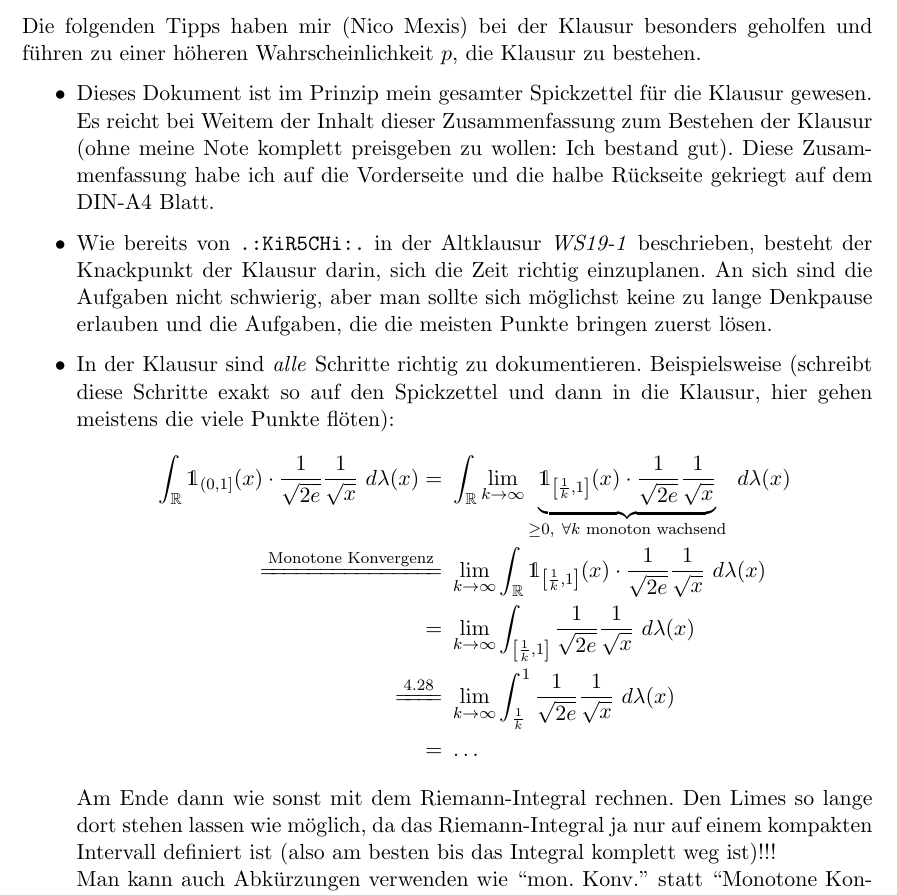
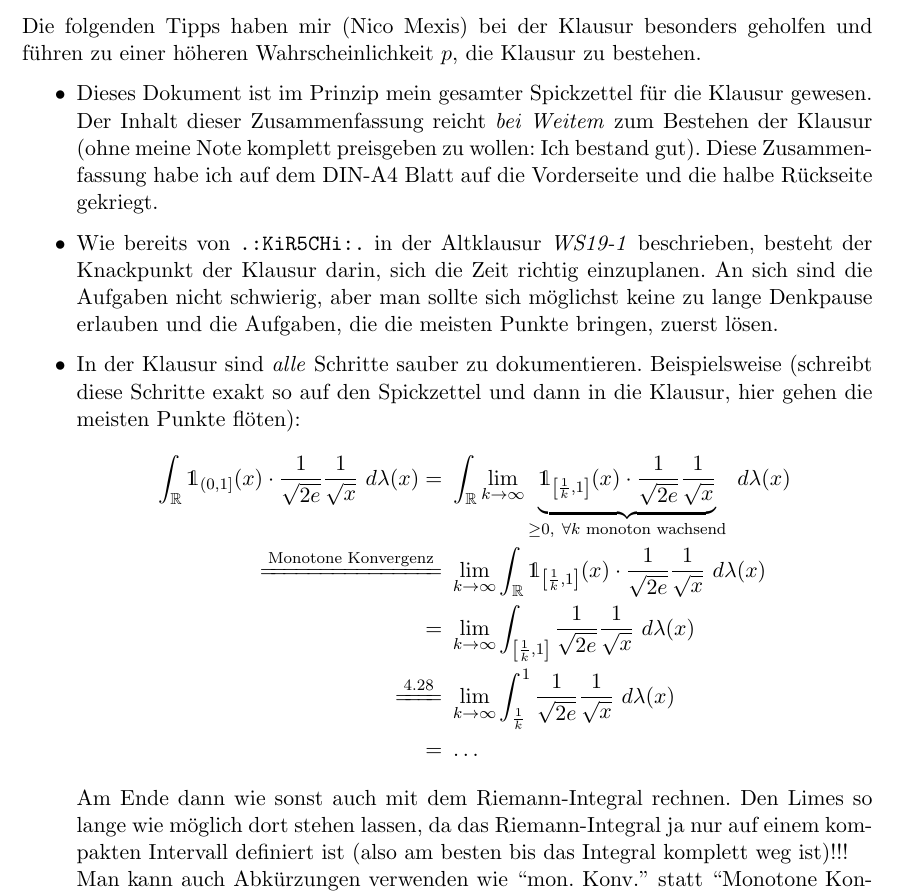
Before and after one commit to ThexXTURBOXx/stochastik, a LaTeX document (stochastik_zusammenfassung.tex, which reads sections/07-appendix.tex): part of page 20 of 20, cut so that both start at the same text. Compiled offline with pdfLaTeX.

Commit message:
Fixed some grammar

```diff
--- a/sections/07-appendix.tex
+++ b/sections/07-appendix.tex
@@ -143,11 +143,11 @@ Im Folgenden sei $X_1,X_2,\ldots$ eine Folge von i.i.d. Zufallsvariablen mit $X_
 Die folgenden Tipps haben mir (Nico Mexis) bei der Klausur besonders geholfen und führen zu einer höheren Wahrscheinlichkeit $p$, die Klausur zu bestehen.
 
 \begin{itemize}
-	\item Dieses Dokument ist im Prinzip mein gesamter Spickzettel für die Klausur gewesen. Es reicht bei Weitem der Inhalt dieser Zusammenfassung zum Bestehen der Klausur (ohne meine Note komplett preisgeben zu wollen: Ich bestand gut). Diese Zusammenfassung habe ich auf die Vorderseite und die halbe Rückseite gekriegt auf dem DIN-A4 Blatt.
+	\item Dieses Dokument ist im Prinzip mein gesamter Spickzettel für die Klausur gewesen. Der Inhalt dieser Zusammenfassung reicht \emph{bei Weitem} zum Bestehen der Klausur (ohne meine Note komplett preisgeben zu wollen: Ich bestand gut). Diese Zusammenfassung habe ich auf dem DIN-A4 Blatt auf die Vorderseite und die halbe Rückseite gekriegt.
 
-	\item Wie bereits von \texttt{.:KiR5CHi:.} in der Altklausur \textit{WS19-1} beschrieben, besteht der Knackpunkt der Klausur darin, sich die Zeit richtig einzuplanen. An sich sind die Aufgaben nicht schwierig, aber man sollte sich möglichst keine zu lange Denkpause erlauben und die Aufgaben, die die meisten Punkte bringen zuerst lösen.
+	\item Wie bereits von \texttt{.:KiR5CHi:.} in der Altklausur \emph{WS19-1} beschrieben, besteht der Knackpunkt der Klausur darin, sich die Zeit richtig einzuplanen. An sich sind die Aufgaben nicht schwierig, aber man sollte sich möglichst keine zu lange Denkpause erlauben und die Aufgaben, die die meisten Punkte bringen, zuerst lösen.
 
-	\item In der Klausur sind \textit{alle} Schritte richtig zu dokumentieren. Beispielsweise (schreibt diese Schritte exakt so auf den Spickzettel und dann in die Klausur, hier gehen meistens die viele Punkte flöten):
+	\item In der Klausur sind \emph{alle} Schritte sauber zu dokumentieren. Beispielsweise (schreibt diese Schritte exakt so auf den Spickzettel und dann in die Klausur, hier gehen die meisten Punkte flöten):
 	\begin{align*}
 		\int_{\R} \mathds{1}_{(0,1]}(x)\cdot\frac{1}{\sqrt{2e}}\frac{1}{\sqrt{x}}~d\lambda(x)=\ &\int_{\R} \limfty{k}\underbrace{\mathds{1}_{\left[\frac{1}{k},1\right]}(x)\cdot\frac{1}{\sqrt{2e}}\frac{1}{\sqrt{x}}}_{\geq 0,~\forall k \text{ monoton wachsend}}~d\lambda(x)\\
 		\xlongequal{\text{Monotone Konvergenz}}\ &\limfty{k}\int_{\R}\mathds{1}_{\left[\frac{1}{k},1\right]}(x)\cdot\frac{1}{\sqrt{2e}}\frac{1}{\sqrt{x}}~d\lambda(x)\\
@@ -155,6 +155,6 @@ Die folgenden Tipps haben mir (Nico Mexis) bei der Klausur besonders geholfen un
 		\xlongequal{\text{4.28}}\ &\limfty{k}\int_{\frac{1}{k}}^1 \frac{1}{\sqrt{2e}}\frac{1}{\sqrt{x}}~d\lambda(x)\\
 		=\ &\ldots
 	\end{align*}
-	Am Ende dann wie sonst mit dem Riemann-Integral rechnen. Den Limes so lange dort stehen lassen wie möglich, da das Riemann-Integral ja nur auf einem kompakten Intervall definiert ist (also am besten bis das Integral komplett weg ist)!!!\\
+	Am Ende dann wie sonst auch mit dem Riemann-Integral rechnen. Den Limes so lange wie möglich dort stehen lassen, da das Riemann-Integral ja nur auf einem kompakten Intervall definiert ist (also am besten bis das Integral komplett weg ist)!!!\\
     Man kann auch Abkürzungen verwenden wie ``mon. Konv.'' statt ``Monotone Konvergenz''.
 \end{itemize}
```
